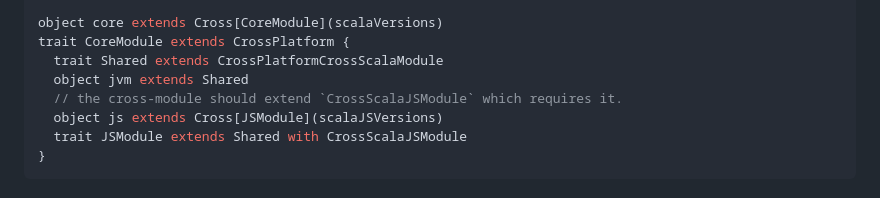
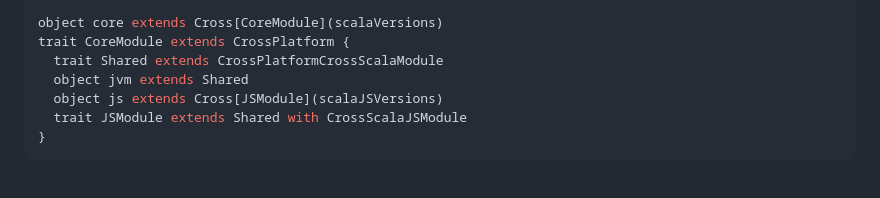
Before and after one commit to lolgab/mill-crossplatform, a Markdown page: README.md, the part around the change. Drawn GitHub-style.

```diff
--- a/README.md
+++ b/README.md
@@ -167,7 +167,6 @@ object core extends Cross[CoreModule](scalaVersions)
 trait CoreModule extends CrossPlatform {
   trait Shared extends CrossPlatformCrossScalaModule
   object jvm extends Shared
-  // the cross-module should extend `CrossScalaJSModule` which requires it.
   object js extends Cross[JSModule](scalaJSVersions)
   trait JSModule extends Shared with CrossScalaJSModule
 }
```
